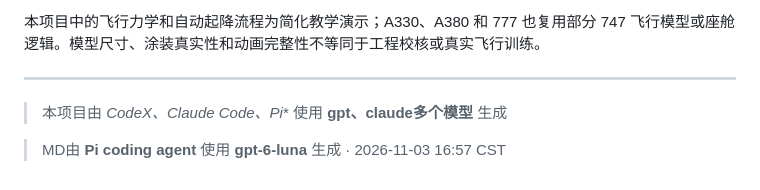
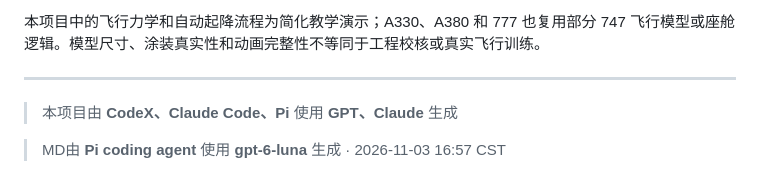
Before and after one commit to su600/747-flight-lab, a Markdown page: README.md, the part around the change. Drawn GitHub-style.

Commit message:
Fix formatting and capitalization in README.md

```diff
--- a/README.md
+++ b/README.md
@@ -105,6 +105,6 @@ node tests/a380-paint.mjs # A380 涂装加载与状态表
 本项目中的飞行力学和自动起降流程为简化教学演示；A330、A380 和 777 也复用部分 747 飞行模型或座舱逻辑。模型尺寸、涂装真实性和动画完整性不等同于工程校核或真实飞行训练。
 
 ---
-> 本项目由 *CodeX、Claude Code、Pi** 使用 **gpt、claude多个模型** 生成
+> 本项目由 **CodeX、Claude Code、Pi** 使用 **GPT、Claude** 生成
 
 > MD由 **Pi coding agent** 使用 **gpt-6-luna** 生成 · 2026-11-03 16:57 CST
```
